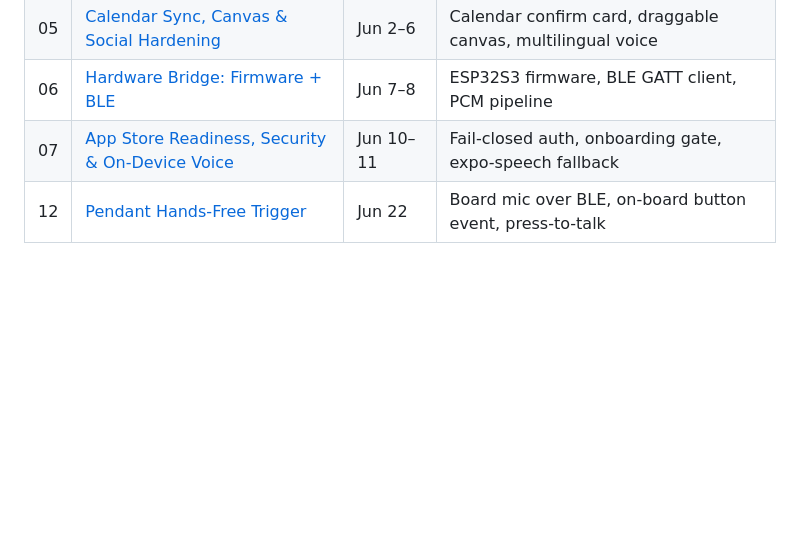
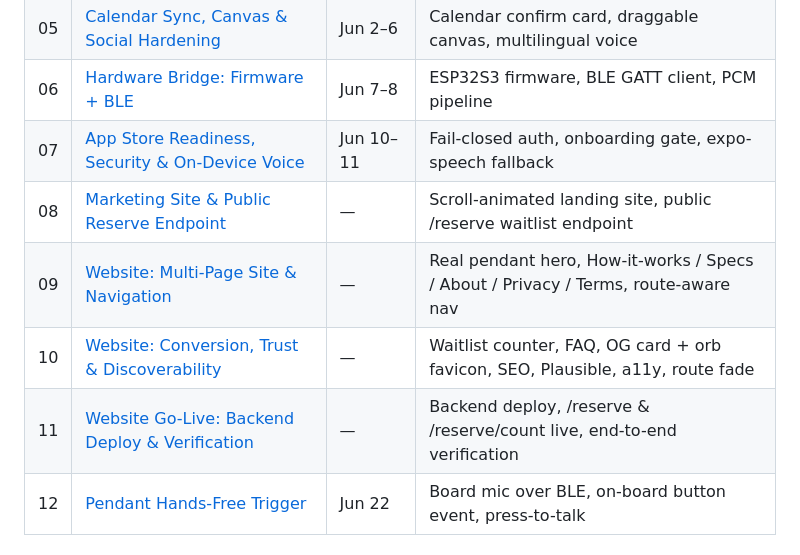
Before and after one commit to selimfedakar/pendant-ai-auris, a Markdown page: docs/sessions/README.md, the part around the change. GitHub-like rendering; blank space fills up the shorter version.

Commit message:
docs(sessions): add reports 08-11 to   the index

```diff
--- a/docs/sessions/README.md
+++ b/docs/sessions/README.md
@@ -44,6 +44,10 @@ lets us upgrade the "brain" without ever touching what hangs around the user's n
 | 05 | [Calendar Sync, Canvas & Social Hardening](05-calendar-canvas-social-hardening.md) | Jun 2–6 | Calendar confirm card, draggable canvas, multilingual voice |
 | 06 | [Hardware Bridge: Firmware + BLE](06-hardware-bridge-firmware-ble.md) | Jun 7–8 | ESP32S3 firmware, BLE GATT client, PCM pipeline |
 | 07 | [App Store Readiness, Security & On-Device Voice](07-appstore-security-on-device-voice.md) | Jun 10–11 | Fail-closed auth, onboarding gate, expo-speech fallback |
+| 08 | [Marketing Site & Public Reserve Endpoint](08-marketing-site-and-reserve-endpoint.md) | — | Scroll-animated landing site, public /reserve waitlist endpoint |
+| 09 | [Website: Multi-Page Site & Navigation](09-website-multipage-and-navigation.md) | — | Real pendant hero, How-it-works / Specs / About / Privacy / Terms, route-aware nav |
+| 10 | [Website: Conversion, Trust & Discoverability](10-website-conversion-and-seo.md) | — | Waitlist counter, FAQ, OG card + orb favicon, SEO, Plausible, a11y, route fade |
+| 11 | [Website Go-Live: Backend Deploy & Verification](11-website-golive-and-backend-deploy.md) | — | Backend deploy, /reserve & /reserve/count live, end-to-end verification |
 | 12 | [Pendant Hands-Free Trigger](12-pendant-hands-free-trigger.md) | Jun 22 | Board mic over BLE, on-board button event, press-to-talk |
 
 ## Live infrastructure (current)
```
